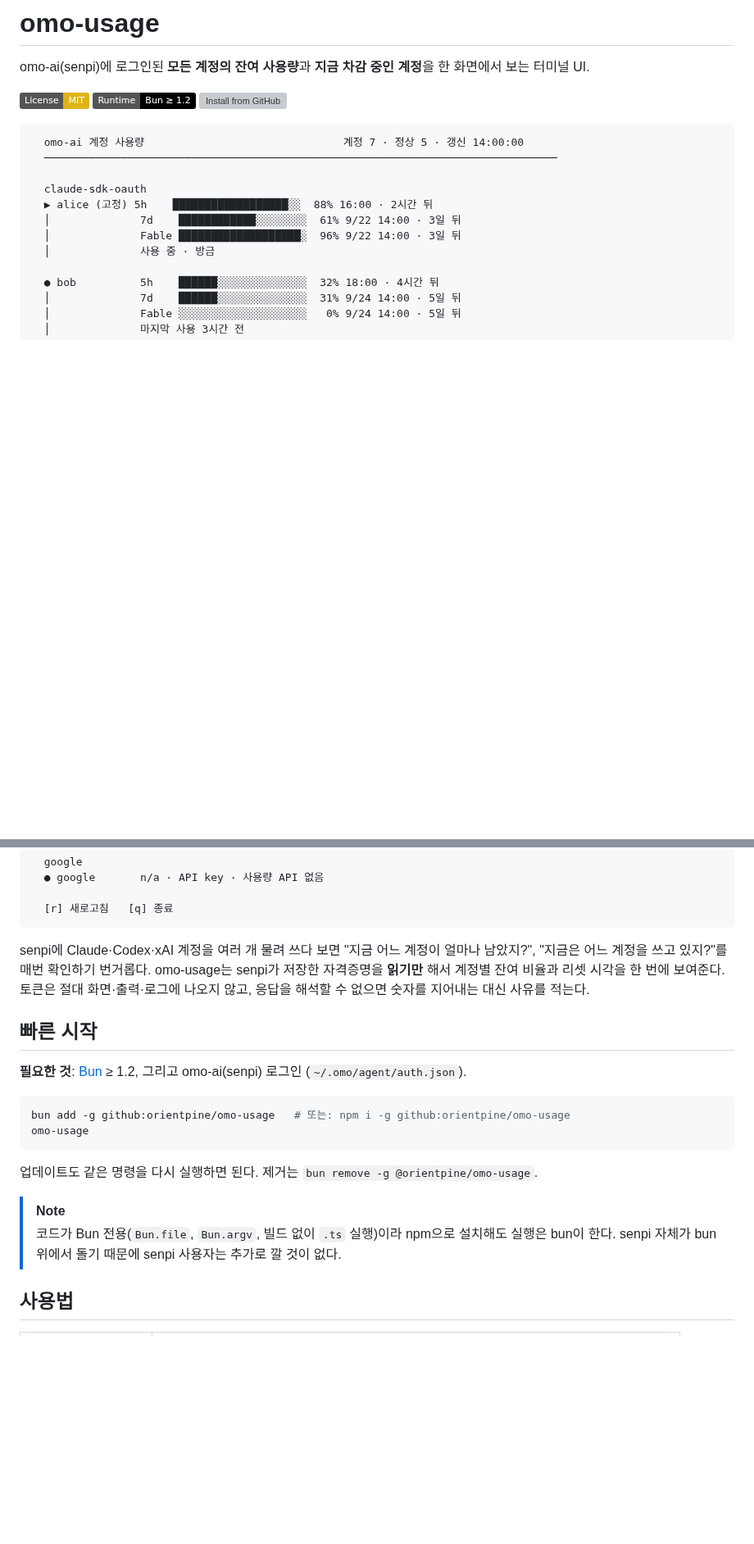
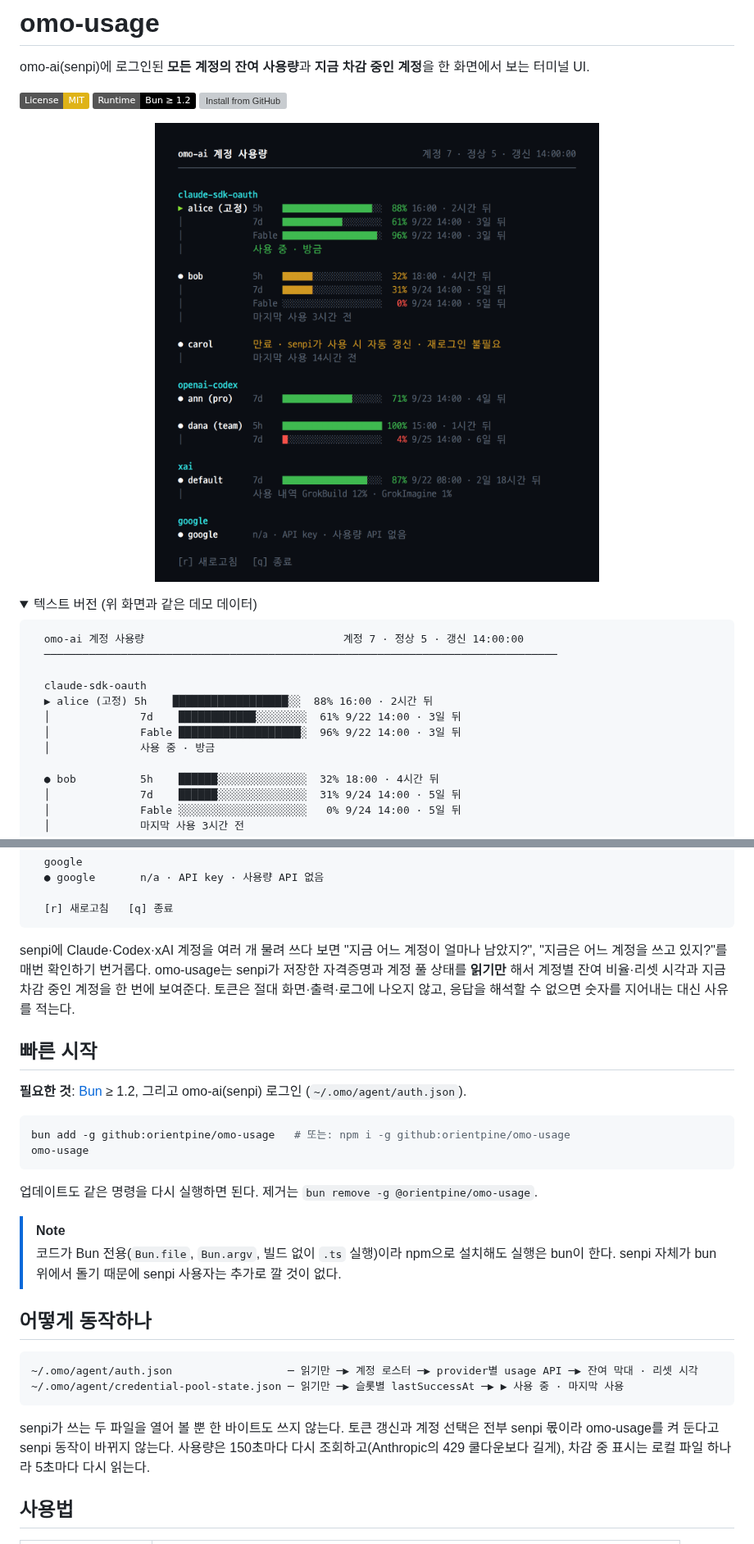
Before and after one commit to orientpine/omo-usage, a Markdown page: README.md, 2 parts joined by grey strips. Shown at 82% size. GitHub-like rendering; pictures changed too: docs/demo.png (added); folded sections open; badges without logos; blank space fills up the shorter version; grey boxes are pictures that could not be loaded.

Commit message:
docs: README 컬러 스크린샷·동작 개요 추가 (docs/demo.png)

````diff
--- a/README.md
+++ b/README.md
@@ -5,6 +5,13 @@ omo-ai(senpi)에 로그인된 **모든 계정의 잔여 사용량**과 **지금
 [![License: MIT](https://img.shields.io/badge/License-MIT-yellow.svg)](LICENSE)
 [![Runtime: Bun ≥ 1.2](https://img.shields.io/badge/Runtime-Bun%20%E2%89%A5%201.2-black?logo=bun)](https://bun.sh)
 [![Install from GitHub](https://img.shields.io/badge/install-github%3Aorientpine%2Fomo--usage-blue?logo=github)](#빠른-시작)
+
+<p align="center">
+  <img src="docs/demo.png" width="670" alt="omo-usage TUI: 계정별 5h/7d/모델별 잔여 막대, ▶ 사용 중 표시, 만료 사유 (데모 데이터)">
+</p>
+
+<details>
+<summary>텍스트 버전 (위 화면과 같은 데모 데이터)</summary>
 
 ```
   omo-ai 계정 사용량                               계정 7 · 정상 5 · 갱신 14:00:00
@@ -40,7 +47,9 @@ omo-ai(senpi)에 로그인된 **모든 계정의 잔여 사용량**과 **지금
   [r] 새로고침   [q] 종료
 ```
 
-senpi에 Claude·Codex·xAI 계정을 여러 개 물려 쓰다 보면 "지금 어느 계정이 얼마나 남았지?", "지금은 어느 계정을 쓰고 있지?"를 매번 확인하기 번거롭다. omo-usage는 senpi가 저장한 자격증명을 **읽기만** 해서 계정별 잔여 비율과 리셋 시각을 한 번에 보여준다. 토큰은 절대 화면·출력·로그에 나오지 않고, 응답을 해석할 수 없으면 숫자를 지어내는 대신 사유를 적는다.
+</details>
+
+senpi에 Claude·Codex·xAI 계정을 여러 개 물려 쓰다 보면 "지금 어느 계정이 얼마나 남았지?", "지금은 어느 계정을 쓰고 있지?"를 매번 확인하기 번거롭다. omo-usage는 senpi가 저장한 자격증명과 계정 풀 상태를 **읽기만** 해서 계정별 잔여 비율·리셋 시각과 지금 차감 중인 계정을 한 번에 보여준다. 토큰은 절대 화면·출력·로그에 나오지 않고, 응답을 해석할 수 없으면 숫자를 지어내는 대신 사유를 적는다.
 
 ## 빠른 시작
 
@@ -55,6 +64,15 @@ omo-usage
 
 > [!NOTE]
 > 코드가 Bun 전용(`Bun.file`, `Bun.argv`, 빌드 없이 `.ts` 실행)이라 npm으로 설치해도 실행은 bun이 한다. senpi 자체가 bun 위에서 돌기 때문에 senpi 사용자는 추가로 깔 것이 없다.
+
+## 어떻게 동작하나
+
+```
+~/.omo/agent/auth.json                  ─ 읽기만 ─▶ 계정 로스터 ─▶ provider별 usage API ─▶ 잔여 막대 · 리셋 시각
+~/.omo/agent/credential-pool-state.json ─ 읽기만 ─▶ 슬롯별 lastSuccessAt ─▶ ▶ 사용 중 · 마지막 사용
+```
+
+senpi가 쓰는 두 파일을 열어 볼 뿐 한 바이트도 쓰지 않는다. 토큰 갱신과 계정 선택은 전부 senpi 몫이라 omo-usage를 켜 둔다고 senpi 동작이 바뀌지 않는다. 사용량은 150초마다 다시 조회하고(Anthropic의 429 쿨다운보다 길게), 차감 중 표시는 로컬 파일 하나라 5초마다 다시 읽는다.
 
 ## 사용법
 
````
